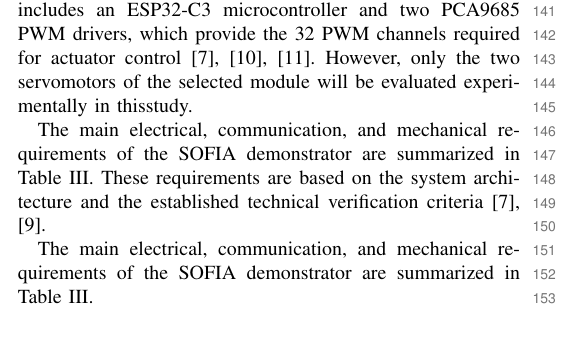
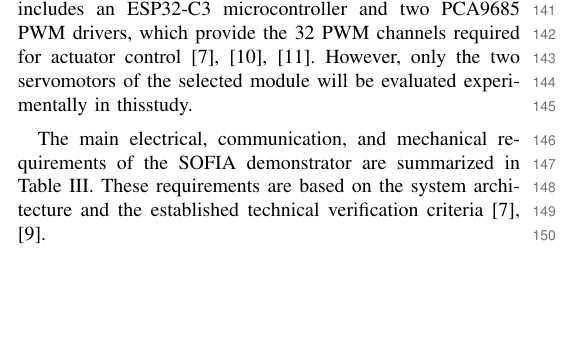
Before and after one commit to ale-guevarav/SOFIA, a LaTeX paper (Paper-Latex/Equipo 3 - primer corte/Equipo 3 - primer corte.tex): part of one column of page 2 of 4, cut so that both start at the same text, the shorter picture padded with empty space. Compiled offline with pdfLaTeX; a missing font is replaced by an installed copy or a similar font; a LaTeX package or settings file that is missing is left out.

Commit message:
Se eliminó un párrafo duplicado en SOFIA Main Requirements.

```diff
--- a/Paper-Latex/Equipo 3 - primer corte/Equipo 3 - primer corte.tex
+++ b/Paper-Latex/Equipo 3 - primer corte/Equipo 3 - primer corte.tex
@@ -251,13 +251,6 @@
 	However, only the two servomotors of the selected module will be evaluated experimentally in thisstudy.
 
 	The main electrical, communication, and mechanical requirements of the SOFIA demonstrator are summarized in Table~\ref{tab:sofia_requirements}. These requirements are based on the system architecture and the established technical verification criteria \cite{sofia_architecture,technical_session}.
-
-
-
-	The main electrical, communication, and mechanical
-	requirements of the SOFIA demonstrator are summarized
-	in Table~\ref{tab:sofia_requirements}.
-
 
 	\begin{table}[!t]
 		\centering
```
